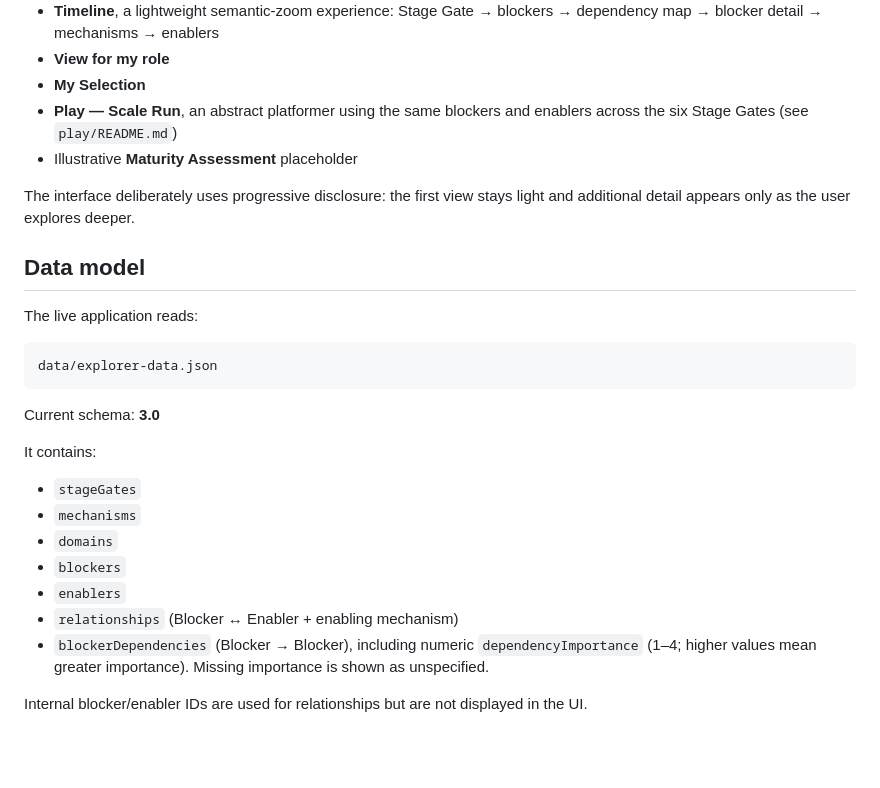
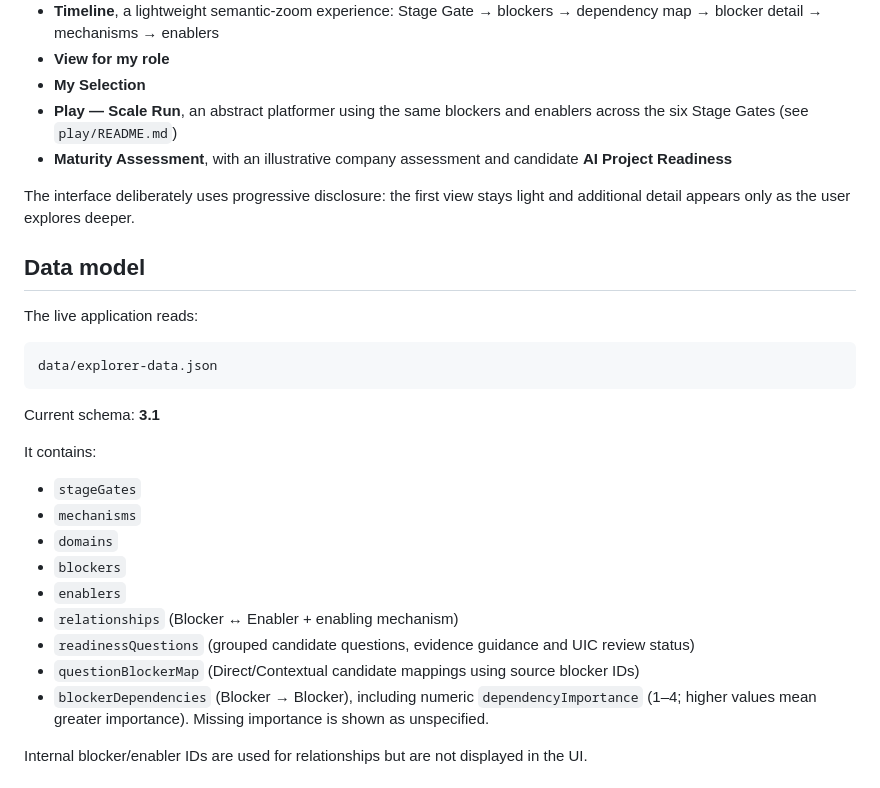
Before and after one commit to dmsmartins/aist-blocker-enabler-explorer, a Markdown page: README.md, the part around the change. Rendered like a GitHub page; blank space fills up the shorter version.

Commit message:
Document readiness data and assessment behaviour

````diff
--- a/README.md
+++ b/README.md
@@ -41,7 +41,7 @@ Validation: `node --test --test-isolation=none readiness.test.mjs dependencies.t
 - **View for my role**
 - **My Selection**
 - **Play — Scale Run**, an abstract platformer using the same blockers and enablers across the six Stage Gates (see `play/README.md`)
-- Illustrative **Maturity Assessment** placeholder
+- **Maturity Assessment**, with an illustrative company assessment and candidate **AI Project Readiness**
 
 The interface deliberately uses progressive disclosure: the first view stays light and additional detail appears only as the user explores deeper.
 
@@ -53,7 +53,7 @@ The live application reads:
 data/explorer-data.json
 ```
 
-Current schema: **3.0**
+Current schema: **3.1**
 
 It contains:
 
@@ -63,6 +63,8 @@ It contains:
 - `blockers`
 - `enablers`
 - `relationships` (Blocker ↔ Enabler + enabling mechanism)
+- `readinessQuestions` (grouped candidate questions, evidence guidance and UIC review status)
+- `questionBlockerMap` (Direct/Contextual candidate mappings using source blocker IDs)
 - `blockerDependencies` (Blocker → Blocker), including numeric `dependencyImportance` (1–4; higher values mean greater importance). Missing importance is shown as unspecified.
 
 Internal blocker/enabler IDs are used for relationships but are not displayed in the UI.
````
